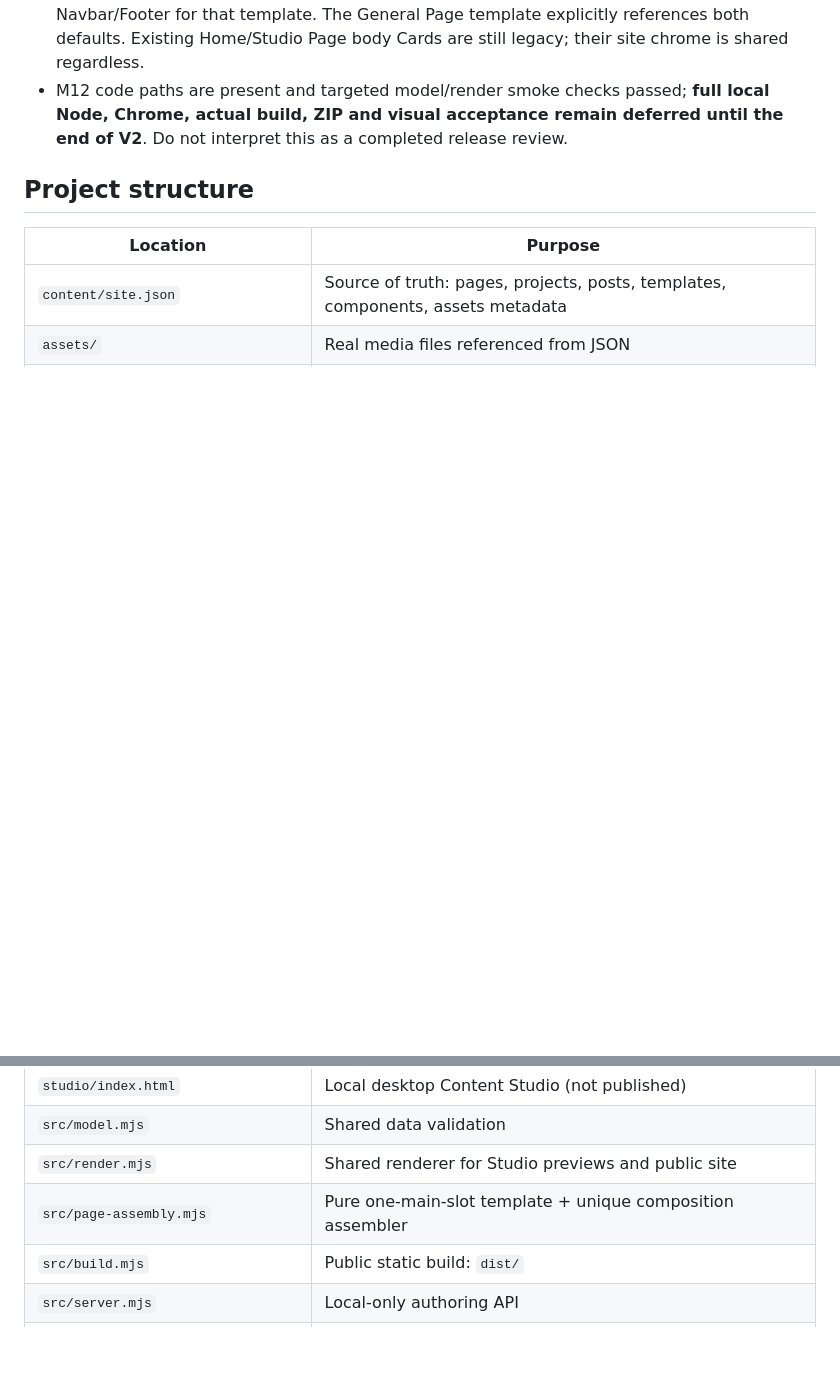
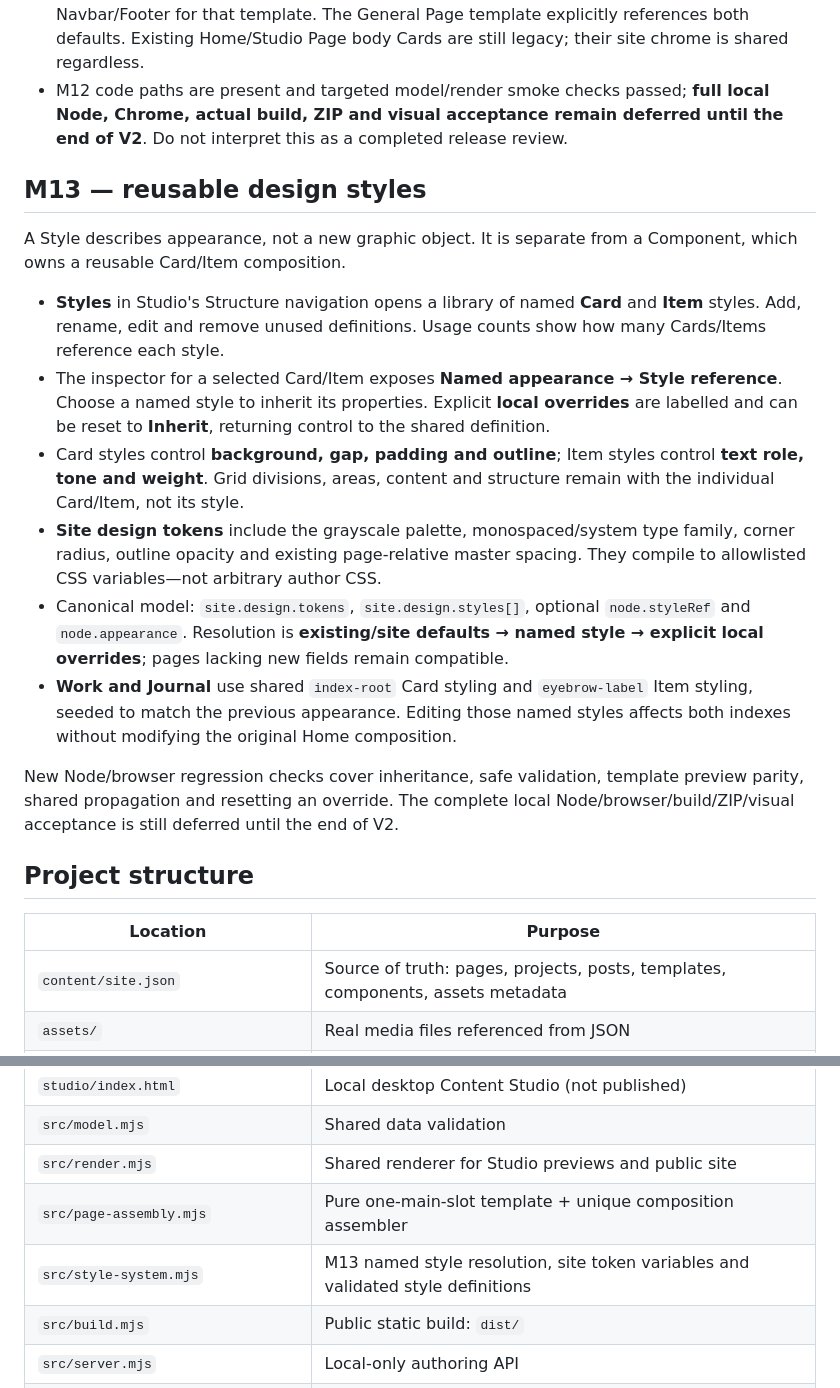
Before and after one commit to teodor-andonov/ta-website-builder-261012, a Markdown page: README.md, 2 parts joined by grey strips. Drawn GitHub-style; blank space fills up the shorter version.

Commit message:
docs: M13 reusable styles, design tokens and local override workflow

```diff
--- a/README.md
+++ b/README.md
@@ -45,6 +45,19 @@ Content Studio now supports **Page compositions** independently of **Page templa
 - **Templates → Properties → Shared site frame:** inherit defaults or select a different Navbar/Footer for that template. The General Page template explicitly references both defaults. Existing Home/Studio Page body Cards are still legacy; their site chrome is shared regardless.
 - M12 code paths are present and targeted model/render smoke checks passed; **full local Node, Chrome, actual build, ZIP and visual acceptance remain deferred until the end of V2**. Do not interpret this as a completed release review.
 
+## M13 — reusable design styles
+
+A Style describes appearance, not a new graphic object. It is separate from a Component, which owns a reusable Card/Item composition.
+
+- **Styles** in Studio's Structure navigation opens a library of named **Card** and **Item** styles. Add, rename, edit and remove unused definitions. Usage counts show how many Cards/Items reference each style.
+- The inspector for a selected Card/Item exposes **Named appearance → Style reference**. Choose a named style to inherit its properties. Explicit **local overrides** are labelled and can be reset to **Inherit**, returning control to the shared definition.
+- Card styles control **background, gap, padding and outline**; Item styles control **text role, tone and weight**. Grid divisions, areas, content and structure remain with the individual Card/Item, not its style.
+- **Site design tokens** include the grayscale palette, monospaced/system type family, corner radius, outline opacity and existing page-relative master spacing. They compile to allowlisted CSS variables—not arbitrary author CSS.
+- Canonical model: `site.design.tokens`, `site.design.styles[]`, optional `node.styleRef` and `node.appearance`. Resolution is **existing/site defaults → named style → explicit local overrides**; pages lacking new fields remain compatible.
+- **Work and Journal** use shared `index-root` Card styling and `eyebrow-label` Item styling, seeded to match the previous appearance. Editing those named styles affects both indexes without modifying the original Home composition.
+
+New Node/browser regression checks cover inheritance, safe validation, template preview parity, shared propagation and resetting an override. The complete local Node/browser/build/ZIP/visual acceptance is still deferred until the end of V2.
+
 ## Project structure
 
 | Location | Purpose |
@@ -55,6 +68,7 @@ Content Studio now supports **Page compositions** independently of **Page templa
 | `src/model.mjs` | Shared data validation |
 | `src/render.mjs` | Shared renderer for Studio previews and public site |
 | `src/page-assembly.mjs` | Pure one-main-slot template + unique composition assembler |
+| `src/style-system.mjs` | M13 named style resolution, site token variables and validated style definitions |
 | `src/build.mjs` | Public static build: `dist/` |
 | `src/server.mjs` | Local-only authoring API |
 | `scripts/` | Local testing, backup and optional ZIP utilities |
```
